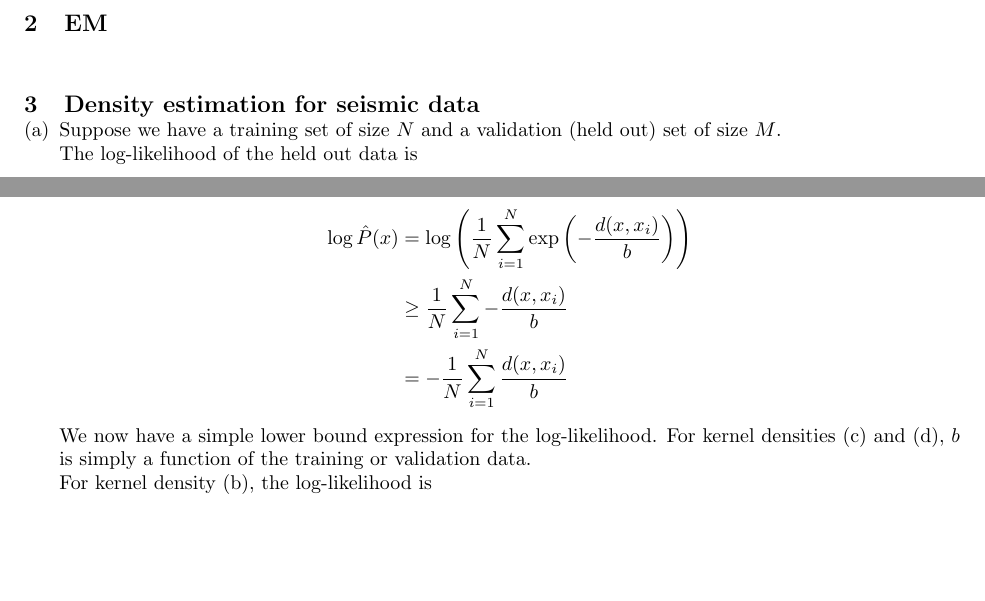
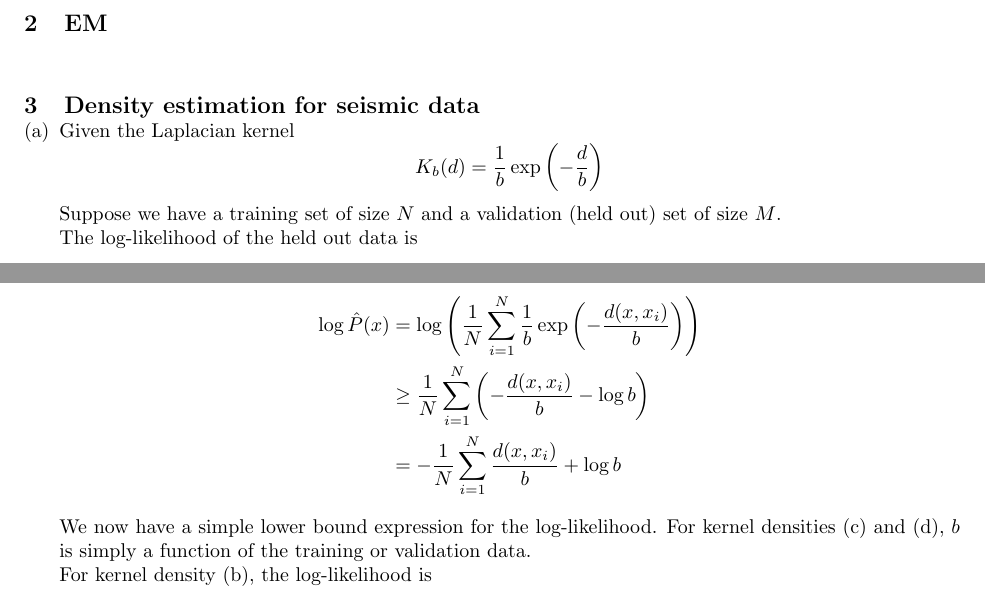
Before and after one commit to franklinhu/ml-fa2011, a LaTeX document (a6/a6.franklin.hu_sunil.pedapudi.tex): two parts of page 2 of 2 before the commit and two parts of page 2 of 3 after it, joined at a grey line, cut so that both start at the same text, the shorter picture padded with empty space. Compiled offline with pdfLaTeX.

Commit message:
Fix Laplacian kernel equation

```diff
--- a/a6/a6.franklin.hu_sunil.pedapudi.tex
+++ b/a6/a6.franklin.hu_sunil.pedapudi.tex
@@ -61,6 +61,10 @@
 
 \begin{question}{Density estimation for seismic data} % 3
   \part % a
+    Given the Laplacian kernel
+    \begin{equation*}
+      K_b(d) = \frac{1}{b} \exp \left( -\frac{d}{b} \right)
+    \end{equation*}
     Suppose we have a training set of size \(N\) and a validation
     (held out) set of size \(M\). \\
     The log-likelihood of the held out data is
@@ -93,9 +97,10 @@
     \begin{align*}
        \log \hat{P}(x)
         &= \log \left( \frac{1}{N} \sum\limits_{i=1}^N
-          \exp \left( -\frac{d(x,x_i)}{b} \right) \right) \\
-        &\ge \frac{1}{N} \sum\limits_{i=1}^{N} -\frac{d(x,x_i)}{b} \\
-        &= -\frac{1}{N} \sum\limits_{i=1}^N \frac{d(x,x_i)}{b}
+          \frac{1}{b} \exp \left( -\frac{d(x,x_i)}{b} \right) \right) \\
+        &\ge \frac{1}{N} \sum\limits_{i=1}^{N} \left( -\frac{d(x,x_i)}{b}
+          - \log{b} \right) \\
+        &= -\frac{1}{N} \sum\limits_{i=1}^N \frac{d(x,x_i)}{b} + \log{b}
     \end{align*}
     We now have a simple lower bound expression for the log-likelihood.
     For kernel densities (c) and (d), \(b\) is simply a function of
```
